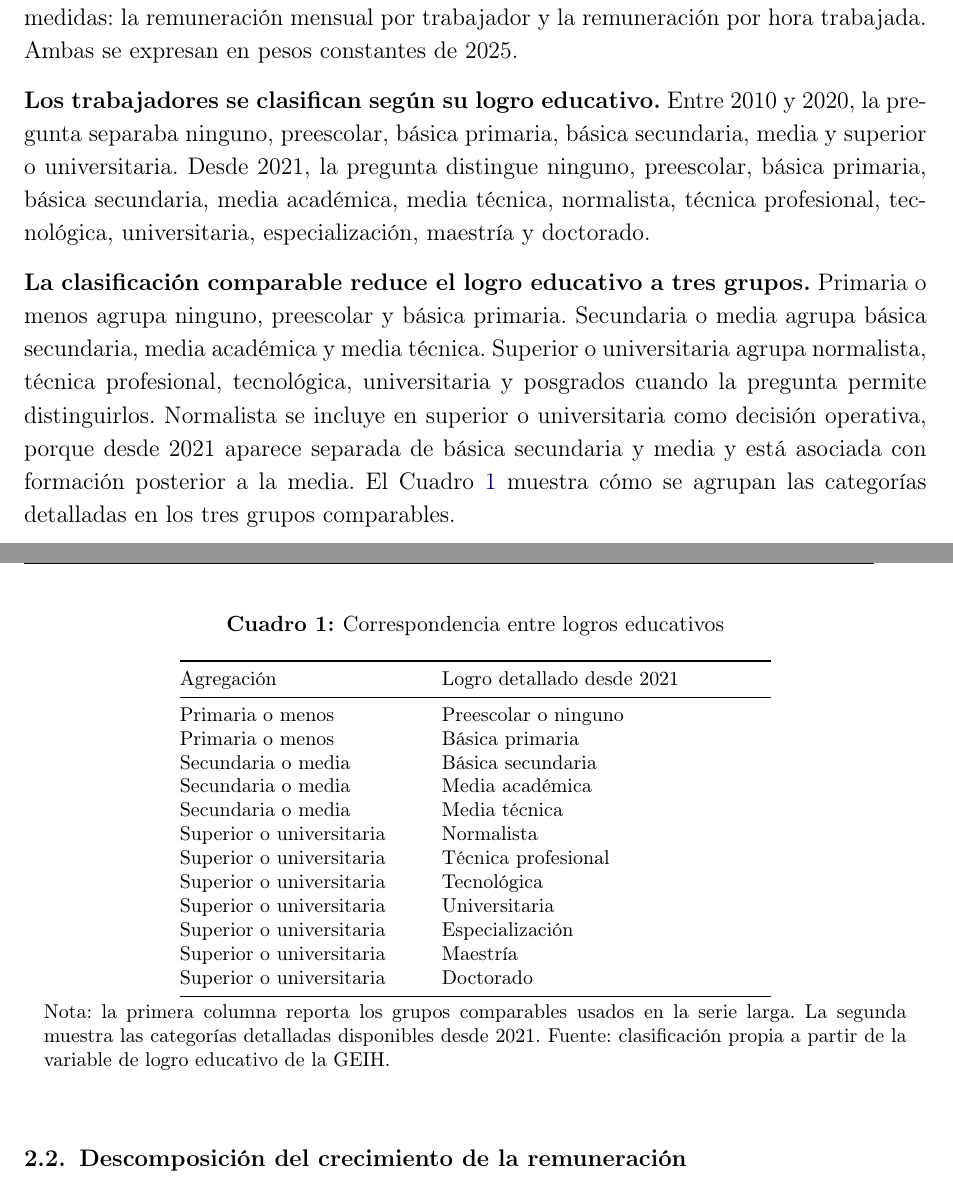
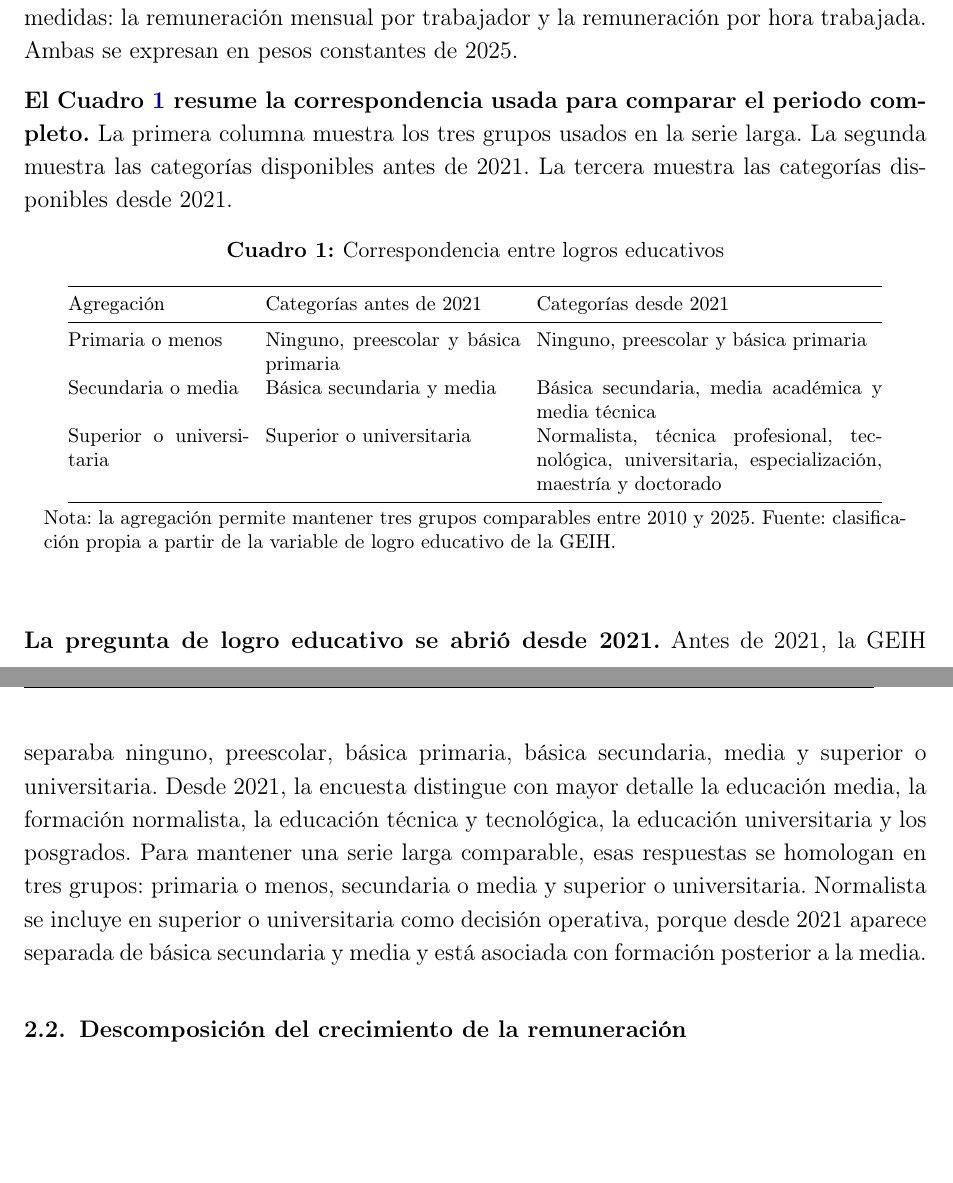
Before and after one commit to oliverpardo1979/Informe_Educacion, a LaTeX document (main.tex, which reads Paper/sections/CuerpoInformeRemuneracionEducacionGEIH.tex): two parts of pages 5 and 6 of 29, joined at a grey line, cut so that both start at the same text, the shorter picture padded with empty space. Compiled offline with pdfLaTeX.

Commit message:
Ajusta cuadro de correspondencia educativa

```diff
--- a/Paper/sections/CuerpoInformeRemuneracionEducacionGEIH.tex
+++ b/Paper/sections/CuerpoInformeRemuneracionEducacionGEIH.tex
@@ -19,36 +19,27 @@
 
 \textbf{El informe calcula la remuneración laboral a partir de la Gran Encuesta Integrada de Hogares (GEIH) para 2010--2025.} A partir de la encuesta se construyen dos medidas: la remuneración mensual por trabajador y la remuneración por hora trabajada. Ambas se expresan en pesos constantes de 2025.
 
-\textbf{Los trabajadores se clasifican según su logro educativo.} Entre 2010 y 2020, la pregunta separaba ninguno, preescolar, básica primaria, básica secundaria, media y superior o universitaria. Desde 2021, la pregunta distingue ninguno, preescolar, básica primaria, básica secundaria, media académica, media técnica, normalista, técnica profesional, tecnológica, universitaria, especialización, maestría y doctorado.
-
-\textbf{La clasificación comparable reduce el logro educativo a tres grupos.} Primaria o menos agrupa ninguno, preescolar y básica primaria. Secundaria o media agrupa básica secundaria, media académica y media técnica. Superior o universitaria agrupa normalista, técnica profesional, tecnológica, universitaria y posgrados cuando la pregunta permite distinguirlos. Normalista se incluye en superior o universitaria como decisión operativa, porque desde 2021 aparece separada de básica secundaria y media y está asociada con formación posterior a la media. El Cuadro \ref{tab:mapeo_logros_educativos} muestra cómo se agrupan las categorías detalladas en los tres grupos comparables.
+\textbf{El Cuadro \ref{tab:mapeo_logros_educativos} resume la correspondencia usada para comparar el periodo completo.} La primera columna muestra los tres grupos usados en la serie larga. La segunda muestra las categorías disponibles antes de 2021. La tercera muestra las categorías disponibles desde 2021.
 
 \begin{table}[H]
 \centering
 \caption{Correspondencia entre logros educativos}
 \label{tab:mapeo_logros_educativos}
 \footnotesize
-\setlength{\tabcolsep}{6pt}
-\begin{tabular}{@{}p{4.2cm}p{5.8cm}@{}}
+\setlength{\tabcolsep}{4pt}
+\begin{tabular}{@{}p{3.2cm}p{4.5cm}p{6.1cm}@{}}
 \toprule
-Agregación & Logro detallado desde 2021 \\
+Agregación & Categorías antes de 2021 & Categorías desde 2021 \\
 \midrule
-Primaria o menos & Preescolar o ninguno \\
-Primaria o menos & Básica primaria \\
-Secundaria o media & Básica secundaria \\
-Secundaria o media & Media académica \\
-Secundaria o media & Media técnica \\
-Superior o universitaria & Normalista \\
-Superior o universitaria & Técnica profesional \\
-Superior o universitaria & Tecnológica \\
-Superior o universitaria & Universitaria \\
-Superior o universitaria & Especialización \\
-Superior o universitaria & Maestría \\
-Superior o universitaria & Doctorado \\
+Primaria o menos & Ninguno, preescolar y básica primaria & Ninguno, preescolar y básica primaria \\
+Secundaria o media & Básica secundaria y media & Básica secundaria, media académica y media técnica \\
+Superior o universitaria & Superior o universitaria & Normalista, técnica profesional, tecnológica, universitaria, especialización, maestría y doctorado \\
 \bottomrule
 \end{tabular}
-\caption*{\footnotesize Nota: la primera columna reporta los grupos comparables usados en la serie larga. La segunda muestra las categorías detalladas disponibles desde 2021. Fuente: clasificación propia a partir de la variable de logro educativo de la GEIH.}
+\caption*{\footnotesize Nota: la agregación permite mantener tres grupos comparables entre 2010 y 2025. Fuente: clasificación propia a partir de la variable de logro educativo de la GEIH.}
 \end{table}
+
+\textbf{La pregunta de logro educativo se abrió desde 2021.} Antes de 2021, la GEIH separaba ninguno, preescolar, básica primaria, básica secundaria, media y superior o universitaria. Desde 2021, la encuesta distingue con mayor detalle la educación media, la formación normalista, la educación técnica y tecnológica, la educación universitaria y los posgrados. Para mantener una serie larga comparable, esas respuestas se homologan en tres grupos: primaria o menos, secundaria o media y superior o universitaria. Normalista se incluye en superior o universitaria como decisión operativa, porque desde 2021 aparece separada de básica secundaria y media y está asociada con formación posterior a la media.
 
 \subsection{Descomposición del crecimiento de la remuneración}
 
```
